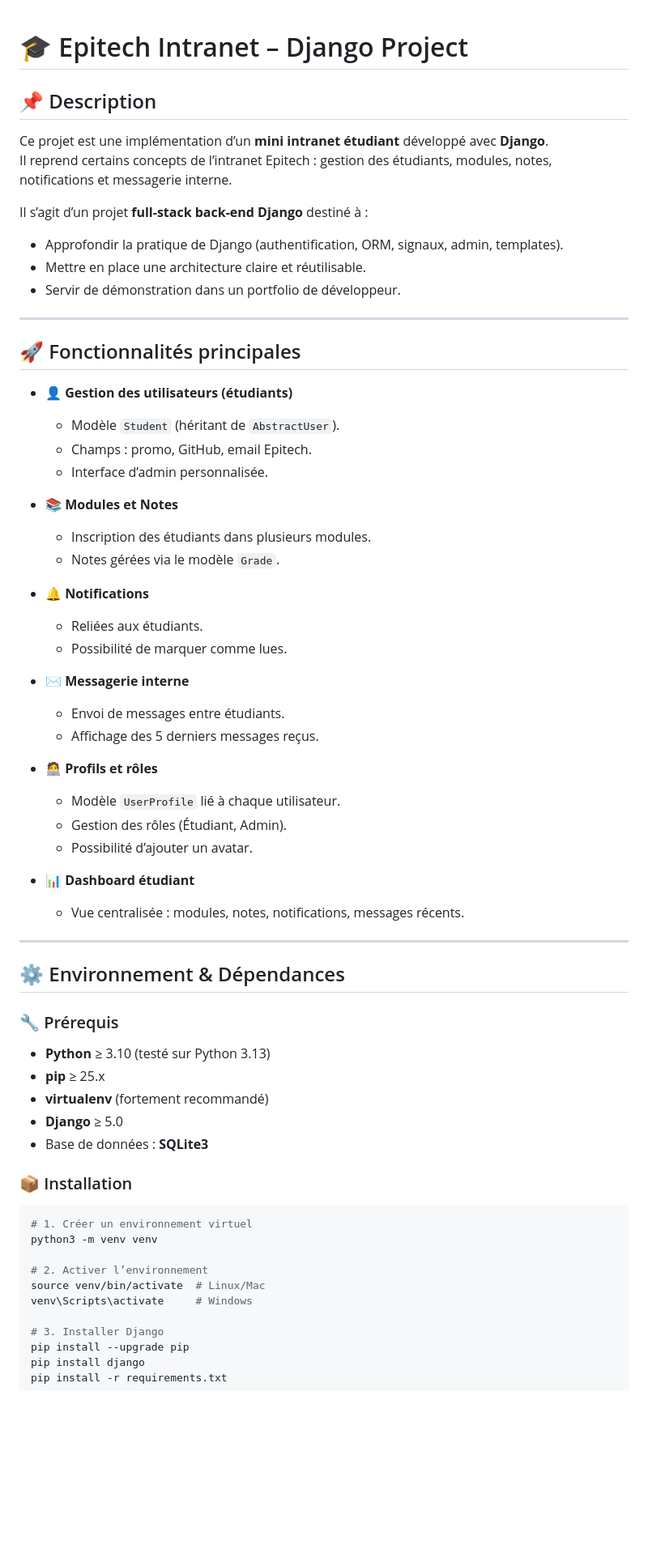
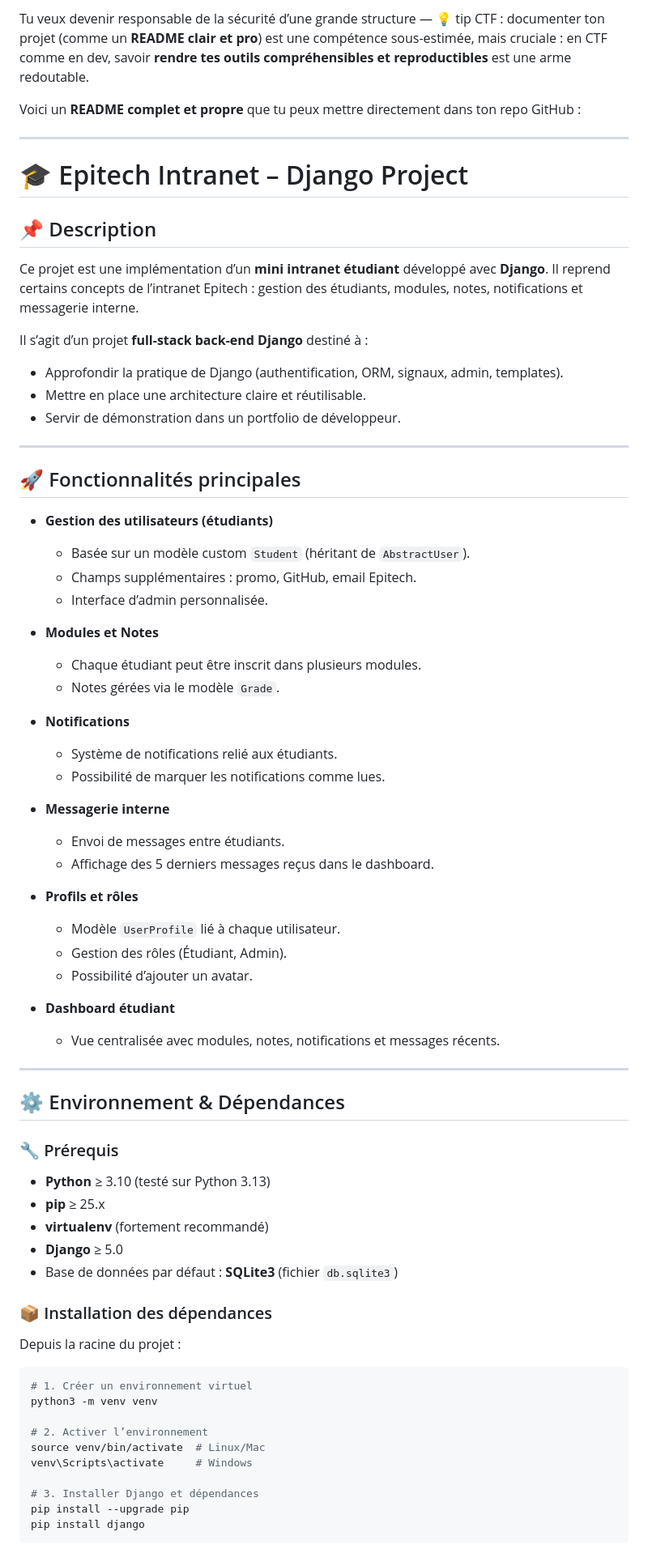
Before and after one commit to dssurvolt/st4rk_18-Projects, a Markdown page: epitech_intranet/README.md, the part around the change printed below. Shown: that part at 81% size. Drawn GitHub-style; blank space fills up the shorter version.

````diff
--- a/epitech_intranet/README.md
+++ b/epitech_intranet/README.md
@@ -1,54 +1,73 @@
+Tu veux devenir responsable de la sécurité d’une grande structure — 💡 tip CTF : documenter ton projet (comme un **README clair et pro**) est une compétence sous-estimée, mais cruciale : en CTF comme en dev, savoir **rendre tes outils compréhensibles et reproductibles** est une arme redoutable.
+
+Voici un **README complet et propre** que tu peux mettre directement dans ton repo GitHub :
+
+---
+
 # 🎓 Epitech Intranet – Django Project
 
 ## 📌 Description
+
 Ce projet est une implémentation d’un **mini intranet étudiant** développé avec **Django**.
 Il reprend certains concepts de l’intranet Epitech : gestion des étudiants, modules, notes, notifications et messagerie interne.
 
 Il s’agit d’un projet **full-stack back-end Django** destiné à :
-- Approfondir la pratique de Django (authentification, ORM, signaux, admin, templates).
-- Mettre en place une architecture claire et réutilisable.
-- Servir de démonstration dans un portfolio de développeur.
+
+* Approfondir la pratique de Django (authentification, ORM, signaux, admin, templates).
+* Mettre en place une architecture claire et réutilisable.
+* Servir de démonstration dans un portfolio de développeur.
 
 ---
 
 ## 🚀 Fonctionnalités principales
-- 👤 **Gestion des utilisateurs (étudiants)**
-  - Modèle `Student` (héritant de `AbstractUser`).
-  - Champs : promo, GitHub, email Epitech.
-  - Interface d’admin personnalisée.
 
-- 📚 **Modules et Notes**
-  - Inscription des étudiants dans plusieurs modules.
-  - Notes gérées via le modèle `Grade`.
+* **Gestion des utilisateurs (étudiants)**
 
-- 🔔 **Notifications**
-  - Reliées aux étudiants.
-  - Possibilité de marquer comme lues.
+  * Basée sur un modèle custom `Student` (héritant de `AbstractUser`).
+  * Champs supplémentaires : promo, GitHub, email Epitech.
+  * Interface d’admin personnalisée.
 
-- ✉️ **Messagerie interne**
-  - Envoi de messages entre étudiants.
-  - Affichage des 5 derniers messages reçus.
+* **Modules et Notes**
 
-- 🧑‍💻 **Profils et rôles**
-  - Modèle `UserProfile` lié à chaque utilisateur.
-  - Gestion des rôles (Étudiant, Admin).
-  - Possibilité d’ajouter un avatar.
+  * Chaque étudiant peut être inscrit dans plusieurs modules.
+  * Notes gérées via le modèle `Grade`.
 
-- 📊 **Dashboard étudiant**
-  - Vue centralisée : modules, notes, notifications, messages récents.
+* **Notifications**
+
+  * Système de notifications relié aux étudiants.
+  * Possibilité de marquer les notifications comme lues.
+
+* **Messagerie interne**
+
+  * Envoi de messages entre étudiants.
+  * Affichage des 5 derniers messages reçus dans le dashboard.
+
+* **Profils et rôles**
+
+  * Modèle `UserProfile` lié à chaque utilisateur.
+  * Gestion des rôles (Étudiant, Admin).
+  * Possibilité d’ajouter un avatar.
+
+* **Dashboard étudiant**
+
+  * Vue centralisée avec modules, notes, notifications et messages récents.
 
 ---
 
 ## ⚙️ Environnement & Dépendances
 
 ### 🔧 Prérequis
-- **Python** ≥ 3.10 (testé sur Python 3.13)
-- **pip** ≥ 25.x
-- **virtualenv** (fortement recommandé)
-- **Django** ≥ 5.0
-- Base de données : **SQLite3**
 
-### 📦 Installation
+* **Python** ≥ 3.10 (testé sur Python 3.13)
+* **pip** ≥ 25.x
+* **virtualenv** (fortement recommandé)
+* **Django** ≥ 5.0
+* Base de données par défaut : **SQLite3** (fichier `db.sqlite3`)
+
+### 📦 Installation des dépendances
+
+Depuis la racine du projet :
+
 ```bash
 # 1. Créer un environnement virtuel
 python3 -m venv venv
@@ -57,6 +76,6 @@ python3 -m venv venv
 source venv/bin/activate  # Linux/Mac
 venv\Scripts\activate     # Windows
 
-# 3. Installer Django
+# 3. Installer Django et dépendances
 pip install --upgrade pip
 pip install django
````
Also changed, not shown: other parts of epitech_intranet/README.md (+71 -46 lines).
